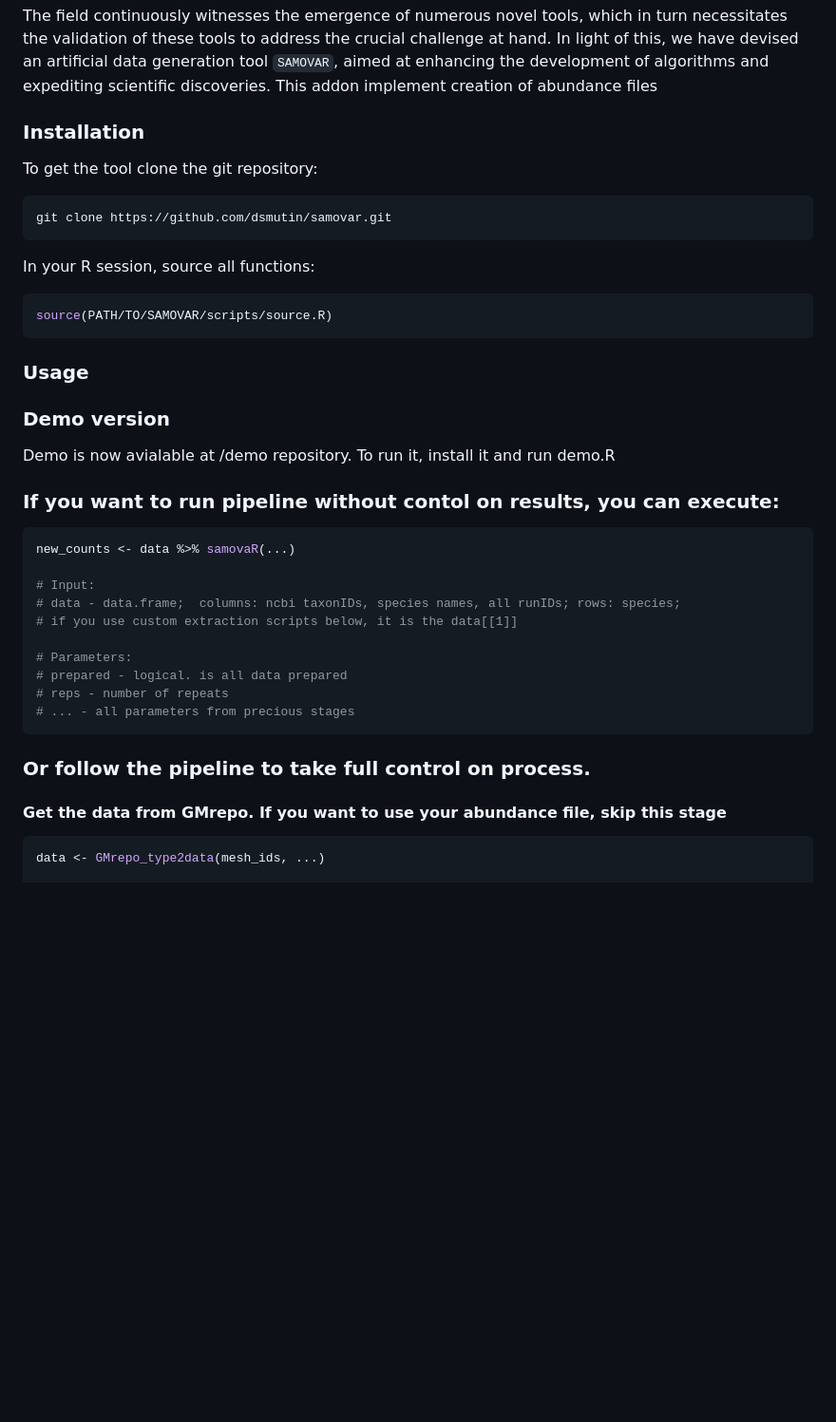
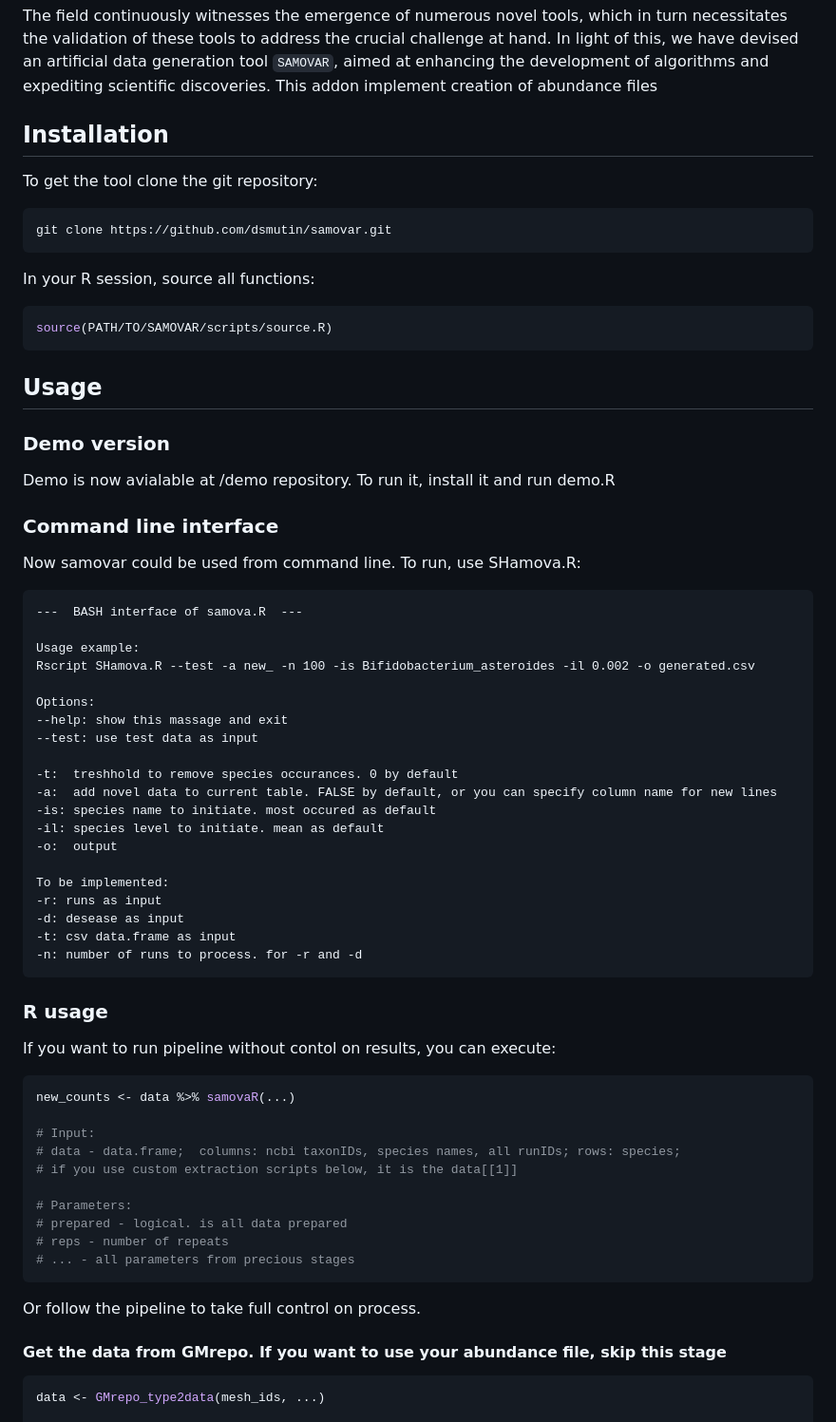
Before and after one commit to ctlab/samovar, a Markdown page: README.md, the part around the change. Shown at 95% size. Drawn GitHub-style; blank space fills up the shorter version.

Commit message:
add information about command line usage

````diff
--- a/README.md
+++ b/README.md
@@ -6,7 +6,7 @@
 The field continuously witnesses the emergence of numerous novel tools, which in turn necessitates the validation of these tools to address the crucial challenge at hand. In light of this, we have devised an artificial data generation tool `SAMOVAR`, aimed at enhancing the development of algorithms and expediting scientific discoveries. This addon implement creation of abundance files
 
 
-### Installation
+## Installation
 
 To get the tool clone the git repository:
 ```bash
@@ -19,14 +19,41 @@ source(PATH/TO/SAMOVAR/scripts/source.R)
 ```
 
 
-### Usage
+## Usage
 
 
 ### Demo version
 Demo is now avialable at /demo repository. To run it, install it and run demo.R
 
 
-### If you want to run pipeline without contol on results, you can execute:
+### Command line interface
+Now samovar could be used from command line. To run, use SHamova.R:
+
+```
+---  BASH interface of samova.R  ---
+
+Usage example:
+Rscript SHamova.R --test -a new_ -n 100 -is Bifidobacterium_asteroides -il 0.002 -o generated.csv
+
+Options:
+--help: show this massage and exit
+--test: use test data as input
+
+-t:  treshhold to remove species occurances. 0 by default
+-a:  add novel data to current table. FALSE by default, or you can specify column name for new lines
+-is: species name to initiate. most occured as default
+-il: species level to initiate. mean as default
+-o:  output
+
+To be implemented:
+-r: runs as input
+-d: desease as input
+-t: csv data.frame as input
+-n: number of runs to process. for -r and -d
+```
+
+### R usage
+If you want to run pipeline without contol on results, you can execute:
 ```R
 new_counts <- data %>% samovaR(...)
 
@@ -41,7 +68,7 @@ new_counts <- data %>% samovaR(...)
 ```
 
 
-### Or follow the pipeline to take full control on process.
+Or follow the pipeline to take full control on process.
 
 #### Get the data from GMrepo. If you want to use your abundance file, skip this stage
 ```R
````
